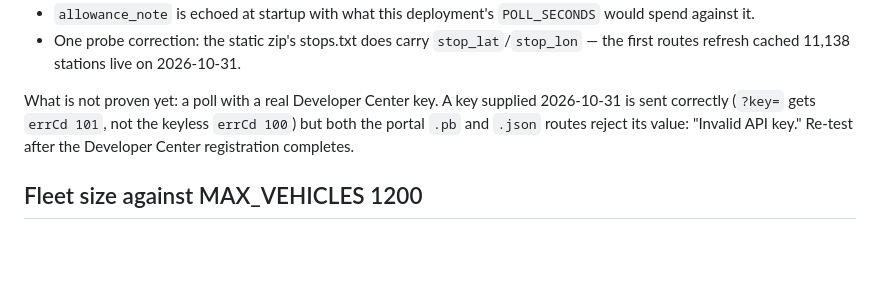
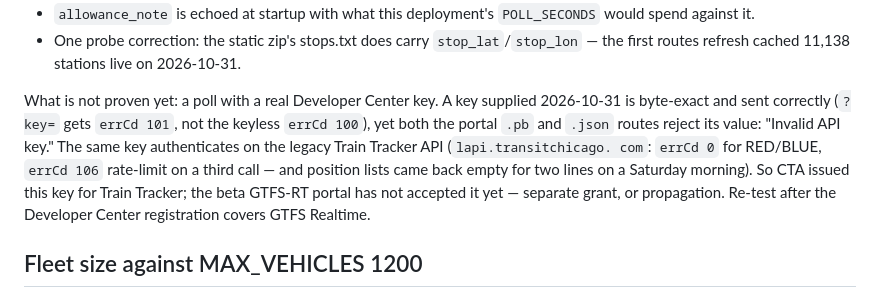
Before and after one commit to wokhouse/open-transit-wall, a Markdown page: docs/cta-trimet-metro-feasibility.md, the part around the change. Drawn GitHub-style; blank space fills up the shorter version.

Commit message:
cta: the supplied key authenticates on lapi Train Tracker but the beta portal rejects it

```diff
--- a/docs/cta-trimet-metro-feasibility.md
+++ b/docs/cta-trimet-metro-feasibility.md
@@ -158,10 +158,15 @@ not CTA code:
   stations live on 2026-10-31.
 
 What is not proven yet: a poll with a real Developer Center key. A key
-supplied 2026-10-31 is sent correctly (`?key=` gets `errCd 101`, not
-the keyless `errCd 100`) but both the portal `.pb` and `.json` routes
-reject its value: "Invalid API key." Re-test after the Developer
-Center registration completes.
+supplied 2026-10-31 is byte-exact and sent correctly (`?key=` gets
+`errCd 101`, not the keyless `errCd 100`), yet both the portal `.pb`
+and `.json` routes reject its value: "Invalid API key." The same key
+authenticates on the legacy Train Tracker API (`lapi.transitchicago.
+com`: `errCd 0` for RED/BLUE, `errCd 106` rate-limit on a third call
+— and position lists came back empty for two lines on a Saturday
+morning). So CTA issued this key for Train Tracker; the beta GTFS-RT
+portal has not accepted it yet — separate grant, or propagation.
+Re-test after the Developer Center registration covers GTFS Realtime.
 
 ## Fleet size against MAX_VEHICLES 1200
 
```
